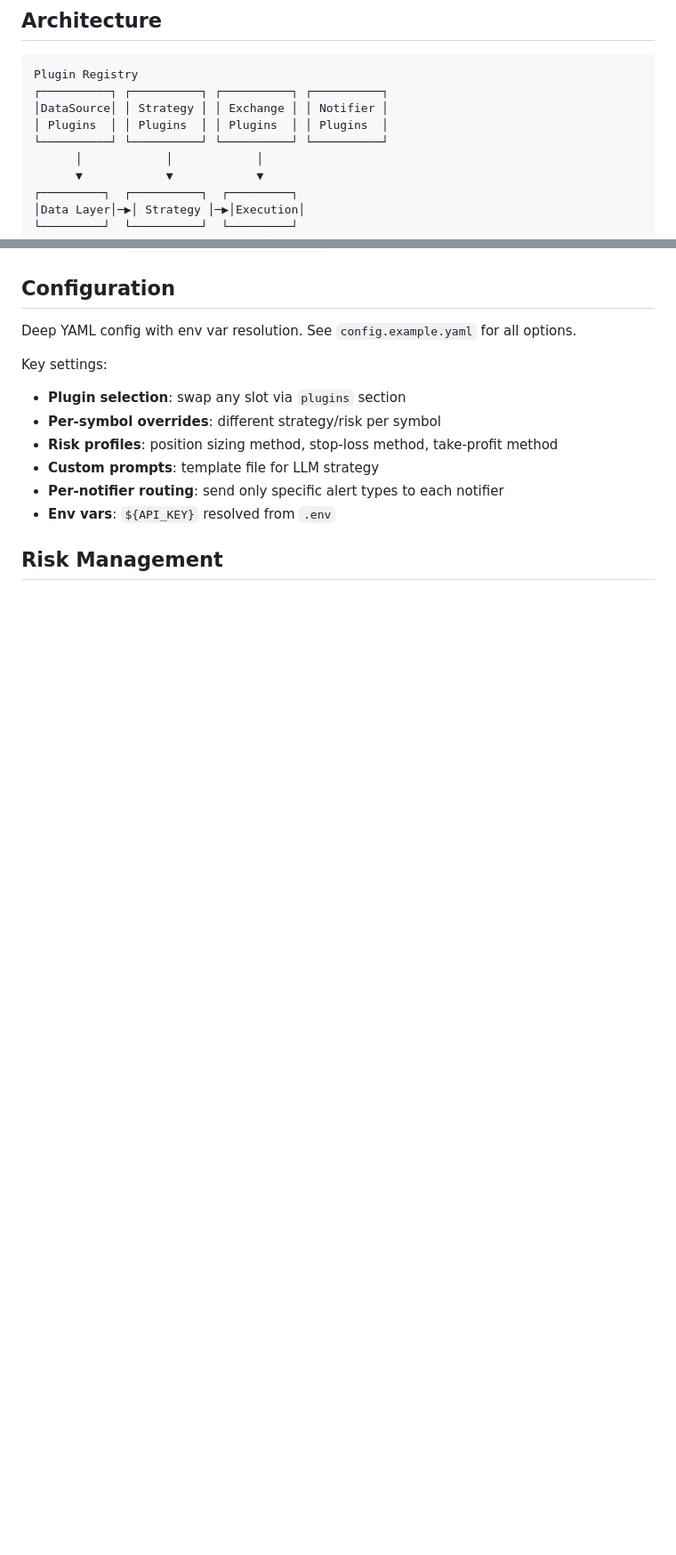
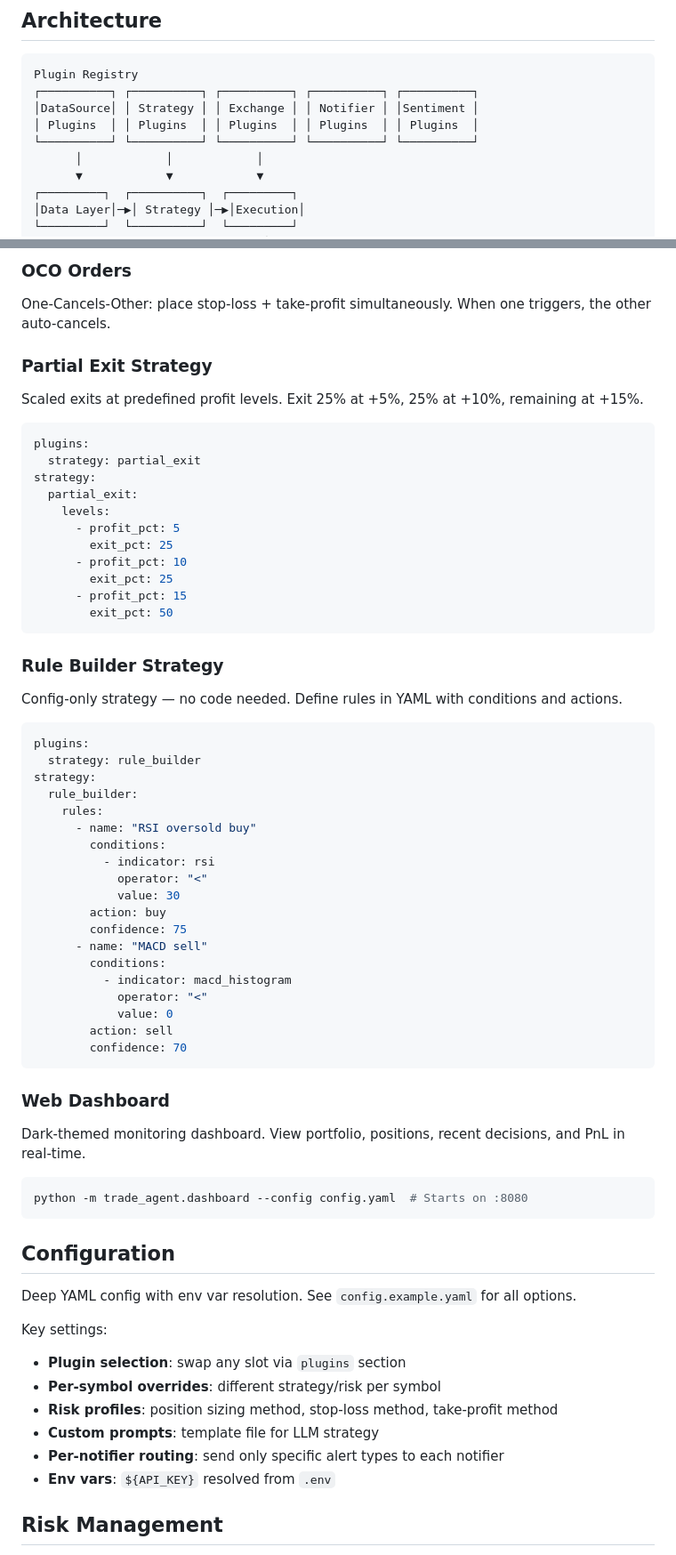
Before and after one commit to mocasus/trade-agent, a Markdown page: README.md, 2 parts joined by grey strips. Shown at 89% size. Rendered like a GitHub page; blank space fills up the shorter version.

Commit message:
docs: README v1.0.0 — all 4 phases complete, add Phase 3+4 features docs

````diff
--- a/README.md
+++ b/README.md
@@ -78,10 +102,10 @@ python -m trade_agent --config config.yaml  # Paper mode by default
 
 ```
 Plugin Registry
-┌──────────┐ ┌──────────┐ ┌──────────┐ ┌──────────┐
-│DataSource│ │ Strategy │ │ Exchange │ │ Notifier │
-│ Plugins  │ │ Plugins  │ │ Plugins  │ │ Plugins  │
-└──────────┘ └──────────┘ └──────────┘ └──────────┘
+┌──────────┐ ┌──────────┐ ┌──────────┐ ┌──────────┐ ┌──────────┐
+│DataSource│ │ Strategy │ │ Exchange │ │ Notifier │ │Sentiment │
+│ Plugins  │ │ Plugins  │ │ Plugins  │ │ Plugins  │ │ Plugins  │
+└──────────┘ └──────────┘ └──────────┘ └──────────┘ └──────────┘
       │            │            │
       ▼            ▼            ▼
 ┌─────────┐  ┌──────────┐  ┌─────────┐
@@ -130,3 +189,54 @@ Then in config: `plugins.strategy: "my_quant"`
+### OCO Orders
+One-Cancels-Other: place stop-loss + take-profit simultaneously. When one triggers, the other auto-cancels.
+
+### Partial Exit Strategy
+Scaled exits at predefined profit levels. Exit 25% at +5%, 25% at +10%, remaining at +15%.
+
+```yaml
+plugins:
+  strategy: partial_exit
+strategy:
+  partial_exit:
+    levels:
+      - profit_pct: 5
+        exit_pct: 25
+      - profit_pct: 10
+        exit_pct: 25
+      - profit_pct: 15
+        exit_pct: 50
+```
+
+### Rule Builder Strategy
+Config-only strategy — no code needed. Define rules in YAML with conditions and actions.
+
+```yaml
+plugins:
+  strategy: rule_builder
+strategy:
+  rule_builder:
+    rules:
+      - name: "RSI oversold buy"
+        conditions:
+          - indicator: rsi
+            operator: "<"
+            value: 30
+        action: buy
+        confidence: 75
+      - name: "MACD sell"
+        conditions:
+          - indicator: macd_histogram
+            operator: "<"
+            value: 0
+        action: sell
+        confidence: 70
+```
+
+### Web Dashboard
+Dark-themed monitoring dashboard. View portfolio, positions, recent decisions, and PnL in real-time.
+
+```bash
+python -m trade_agent.dashboard --config config.yaml  # Starts on :8080
+```
 
 ## Configuration
 
````
Also changed, not shown: other parts of README.md (+96 -27 lines).
